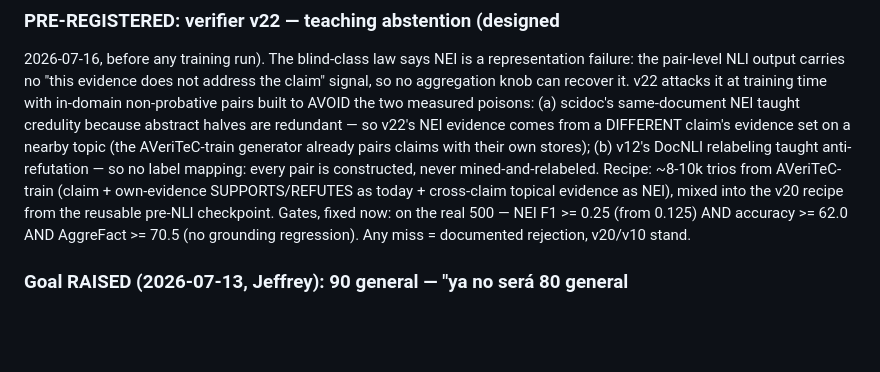
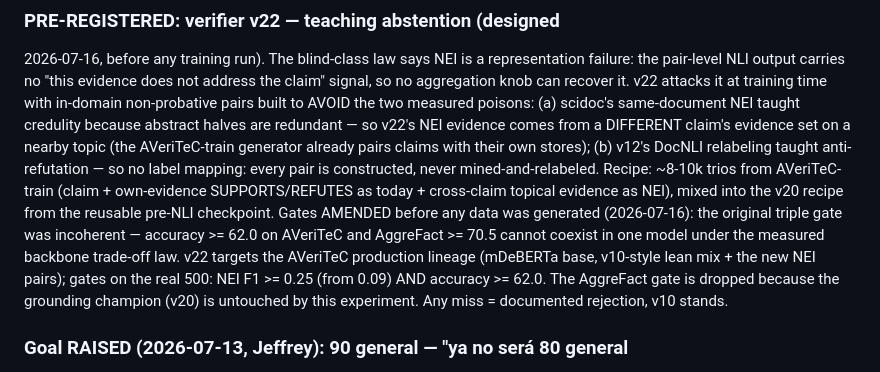
Before and after one commit to DeliVali/AIDAM, a Markdown page: docs/ROADMAP.md, the part around the change. Drawn GitHub-style; blank space fills up the shorter version.

Commit message:
Amend v22 gates before any data: the triple gate was incoherent
Accuracy >= 62.0 (AVeriTeC) and AggreFact >= 70.5 cannot coexist in one
model under the measured backbone trade-off law. v22 targets the
AVeriTeC production lineage (mDeBERTa, v10-style lean mix + NEI pairs);
gates: NEI F1 >= 0.25 AND accuracy >= 62.0 on the real 500. Amended
before generating a single pair.

```diff
--- a/docs/ROADMAP.md
+++ b/docs/ROADMAP.md
@@ -1210,10 +1210,15 @@ stores); (b) v12's DocNLI relabeling taught anti-refutation — so no label
 mapping: every pair is constructed, never mined-and-relabeled. Recipe:
 ~8-10k trios from AVeriTeC-train (claim + own-evidence SUPPORTS/REFUTES
 as today + cross-claim topical evidence as NEI), mixed into the v20
-recipe from the reusable pre-NLI checkpoint. Gates, fixed now: on the
-real 500 — NEI F1 >= 0.25 (from 0.125) AND accuracy >= 62.0 AND
-AggreFact >= 70.5 (no grounding regression). Any miss = documented
-rejection, v20/v10 stand.
+recipe from the reusable pre-NLI checkpoint. Gates AMENDED before any data was generated (2026-07-16): the
+original triple gate was incoherent — accuracy >= 62.0 on AVeriTeC and
+AggreFact >= 70.5 cannot coexist in one model under the measured
+backbone trade-off law. v22 targets the AVeriTeC production lineage
+(mDeBERTa base, v10-style lean mix + the new NEI pairs); gates on the
+real 500: NEI F1 >= 0.25 (from 0.09) AND accuracy >= 62.0. The
+AggreFact gate is dropped because the grounding champion (v20) is
+untouched by this experiment. Any miss = documented rejection, v10
+stands.
 
 ### Goal RAISED (2026-07-13, Jeffrey): 90 general — "ya no será 80 general
 sino 90% general". Recorded with the honest operationalization already
```
